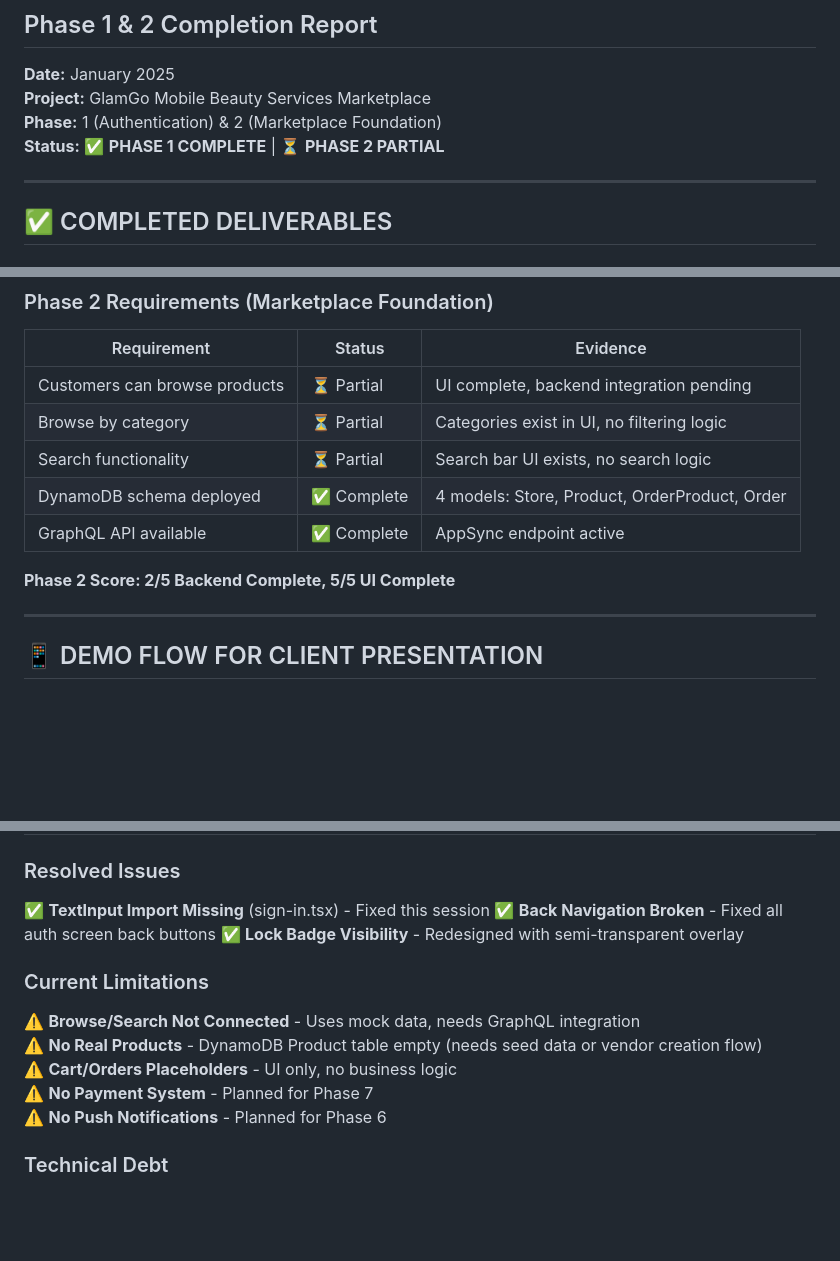
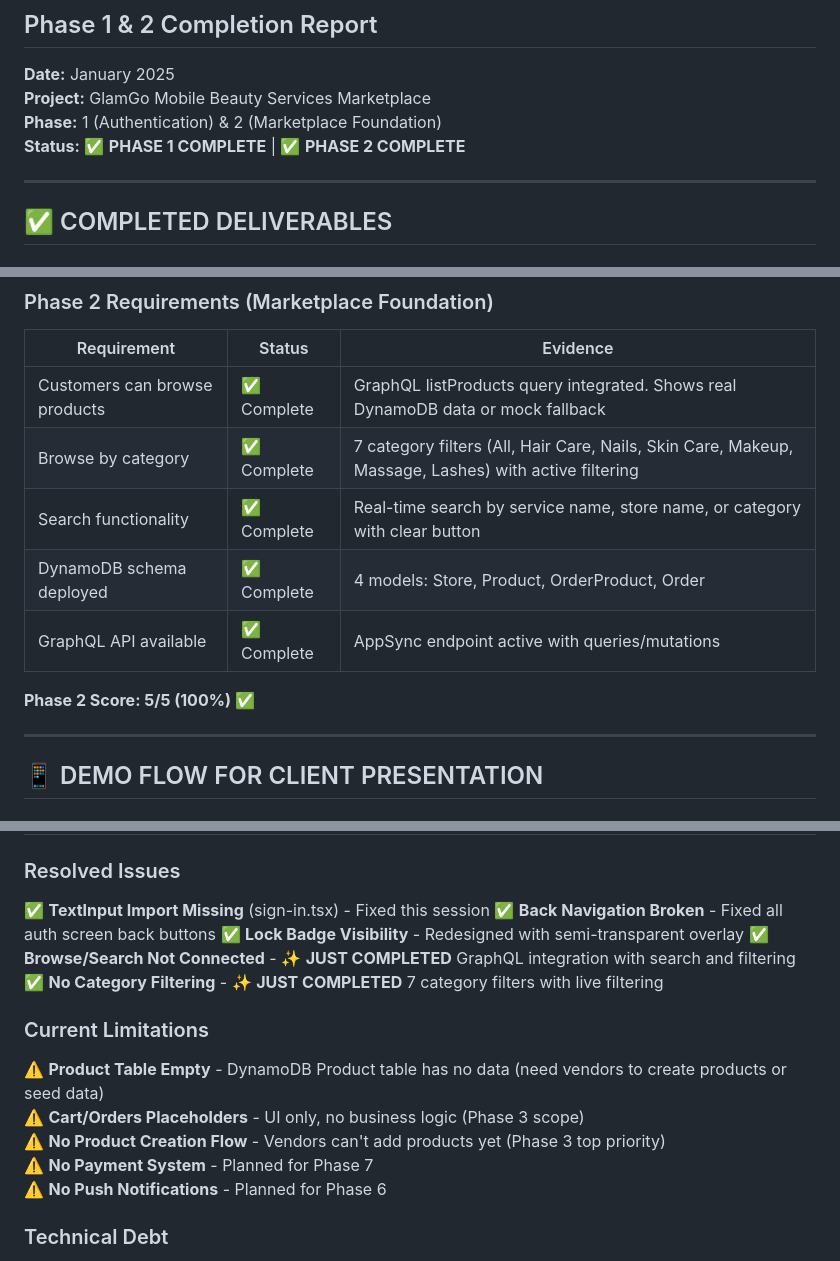
Before and after one commit to developedbydmac/GlamGoMobile, a Markdown page: WEEK_4_CLIENT_DELIVERABLE.md, 3 parts joined by grey strips. Drawn GitHub-style; blank space fills up the shorter version.

```diff
--- a/WEEK_4_CLIENT_DELIVERABLE.md
+++ b/WEEK_4_CLIENT_DELIVERABLE.md
@@ -4,7 +4,7 @@
 **Date:** January 2025
 **Project:** GlamGo Mobile Beauty Services Marketplace
 **Phase:** 1 (Authentication) & 2 (Marketplace Foundation)
-**Status:** ✅ **PHASE 1 COMPLETE** | ⏳ **PHASE 2 PARTIAL**
+**Status:** ✅ **PHASE 1 COMPLETE** | ✅ **PHASE 2 COMPLETE**
 
 ---
 
@@ -230,13 +243,13 @@
 ### Phase 2 Requirements (Marketplace Foundation)
 | Requirement | Status | Evidence |
 |------------|--------|----------|
-| Customers can browse products | ⏳ Partial | UI complete, backend integration pending |
-| Browse by category | ⏳ Partial | Categories exist in UI, no filtering logic |
-| Search functionality | ⏳ Partial | Search bar UI exists, no search logic |
+| Customers can browse products | ✅ Complete | GraphQL listProducts query integrated. Shows real DynamoDB data or mock fallback |
+| Browse by category | ✅ Complete | 7 category filters (All, Hair Care, Nails, Skin Care, Makeup, Massage, Lashes) with active filtering |
+| Search functionality | ✅ Complete | Real-time search by service name, store name, or category with clear button |
 | DynamoDB schema deployed | ✅ Complete | 4 models: Store, Product, OrderProduct, Order |
-| GraphQL API available | ✅ Complete | AppSync endpoint active |
+| GraphQL API available | ✅ Complete | AppSync endpoint active with queries/mutations |
 
-**Phase 2 Score: 2/5 Backend Complete, 5/5 UI Complete**
+**Phase 2 Score: 5/5 (100%) ✅**
 
 ---
 
@@ -335,11 +352,13 @@
 ✅ **TextInput Import Missing** (sign-in.tsx) - Fixed this session
 ✅ **Back Navigation Broken** - Fixed all auth screen back buttons
 ✅ **Lock Badge Visibility** - Redesigned with semi-transparent overlay
+✅ **Browse/Search Not Connected** - ✨ **JUST COMPLETED** GraphQL integration with search and filtering
+✅ **No Category Filtering** - ✨ **JUST COMPLETED** 7 category filters with live filtering
 
 ### Current Limitations
-⚠️ **Browse/Search Not Connected** - Uses mock data, needs GraphQL integration
-⚠️ **No Real Products** - DynamoDB Product table empty (needs seed data or vendor creation flow)
-⚠️ **Cart/Orders Placeholders** - UI only, no business logic
+⚠️ **Product Table Empty** - DynamoDB Product table has no data (need vendors to create products or seed data)
+⚠️ **Cart/Orders Placeholders** - UI only, no business logic (Phase 3 scope)
+⚠️ **No Product Creation Flow** - Vendors can't add products yet (Phase 3 top priority)
 ⚠️ **No Payment System** - Planned for Phase 7
 ⚠️ **No Push Notifications** - Planned for Phase 6
 
```
Also changed, not shown: other parts of WEEK_4_CLIENT_DELIVERABLE.md (+71 -51 lines).
